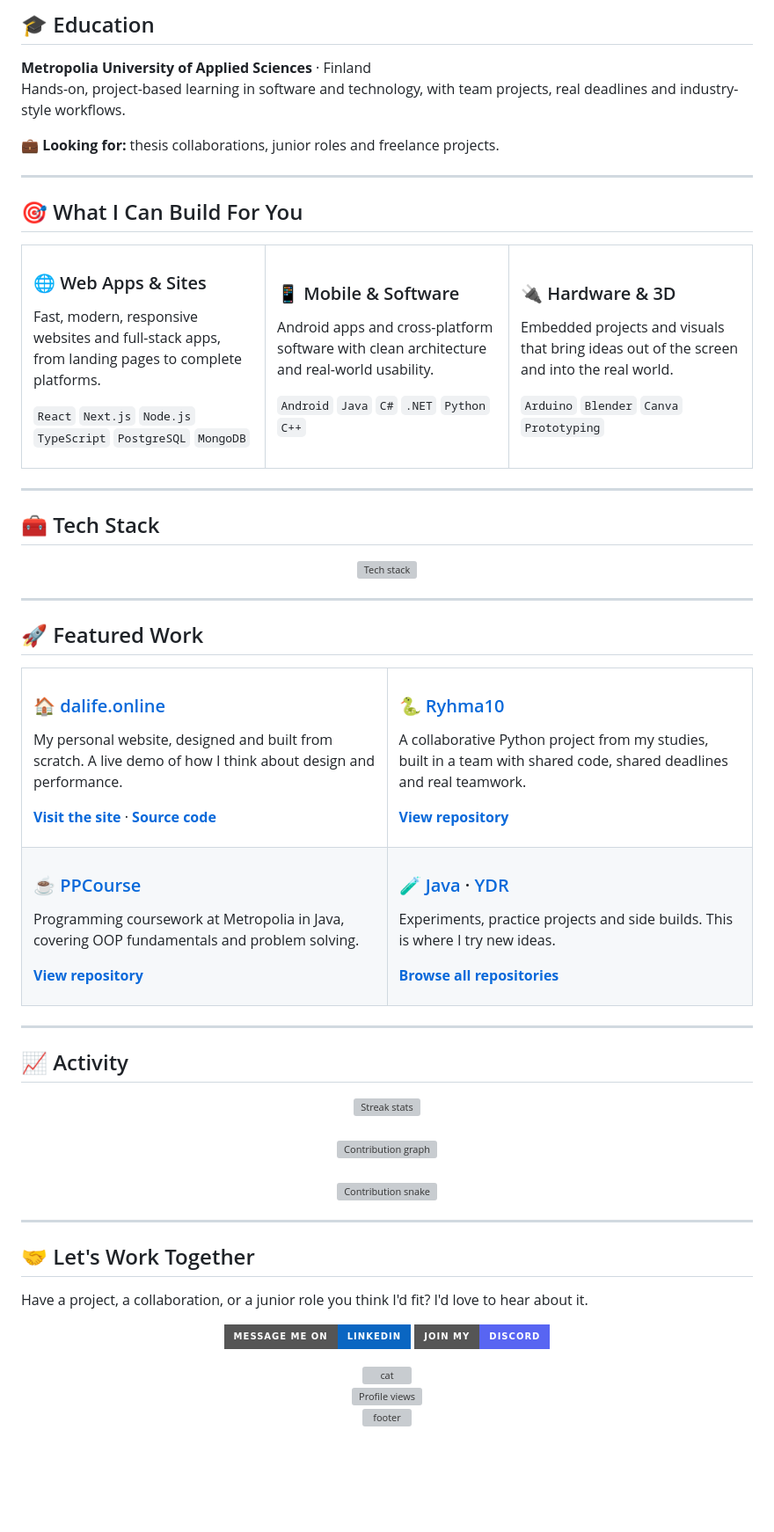
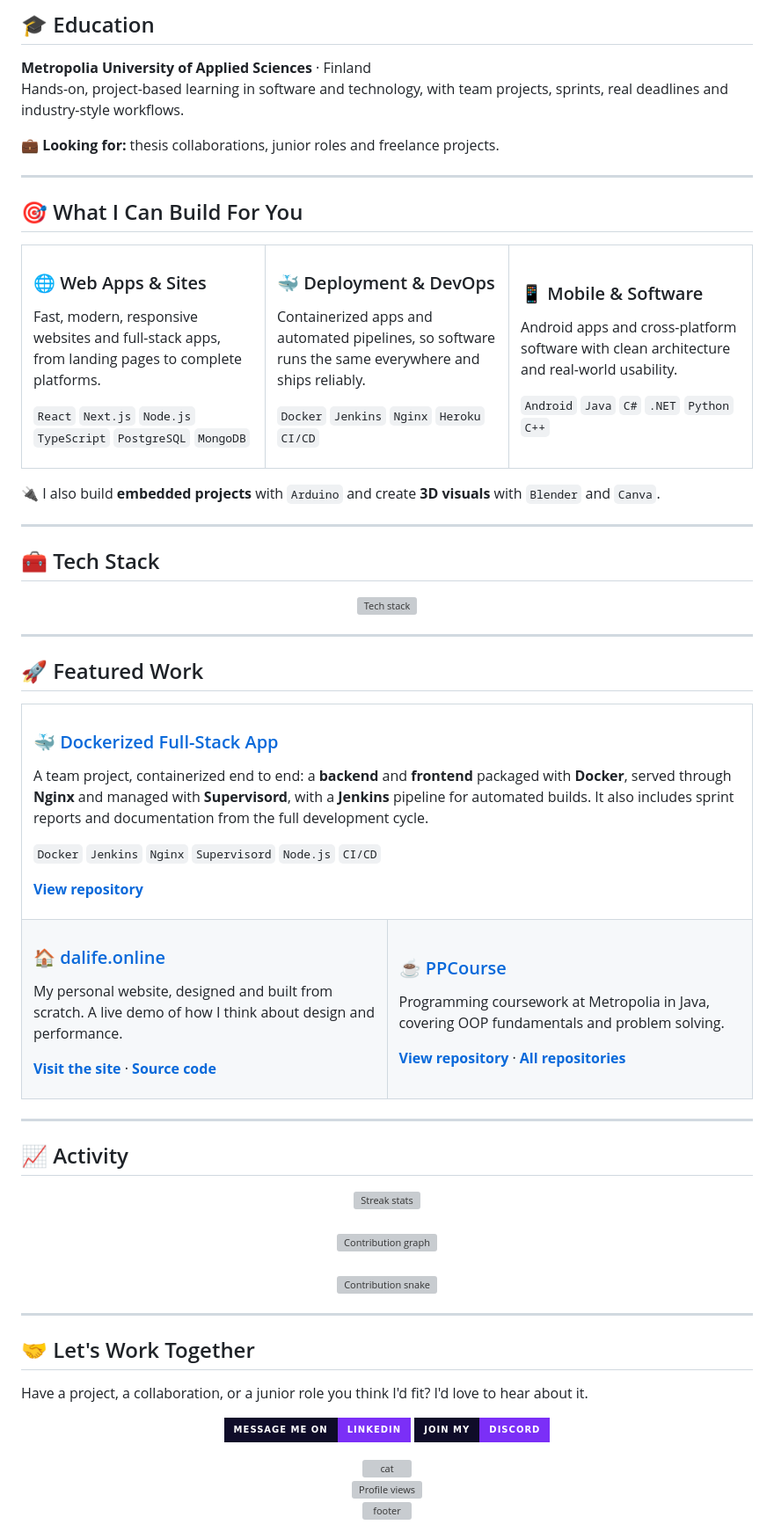
Before and after one commit to dalife001/dalife001, a Markdown page: README.md, the part around one of its changes. Shown at 88% size. Drawn GitHub-style; badges without logos; blank space fills up the shorter version; grey boxes are pictures that could not be loaded.

Commit message:
Revise README content and styling
Updated various sections of the README to improve clarity and consistency, including badge colors, links, and descriptions.

```diff
--- a/README.md
+++ b/README.md
@@ -32,7 +32,7 @@
 <h2>🎓 Education</h2>
 
 <p><b>Metropolia University of Applied Sciences</b> · Finland<br/>
-Hands-on, project-based learning in software and technology, with team projects, real deadlines and industry-style workflows.</p>
+Hands-on, project-based learning in software and technology, with team projects, sprints, real deadlines and industry-style workflows.</p>
 
 <p>💼 <b>Looking for:</b> thesis collaborations, junior roles and freelance projects.</p>
 
@@ -48,17 +48,19 @@ Hands-on, project-based learning in software and technology, with team projects,
 <p><code>React</code> <code>Next.js</code> <code>Node.js</code> <code>TypeScript</code> <code>PostgreSQL</code> <code>MongoDB</code></p>
 </td>
 <td width="33%" valign="top">
+<h3>🐳 Deployment &amp; DevOps</h3>
+<p>Containerized apps and automated pipelines, so software runs the same everywhere and ships reliably.</p>
+<p><code>Docker</code> <code>Jenkins</code> <code>Nginx</code> <code>Heroku</code> <code>CI/CD</code></p>
+</td>
+<td width="33%" valign="top">
 <h3>📱 Mobile &amp; Software</h3>
 <p>Android apps and cross-platform software with clean architecture and real-world usability.</p>
 <p><code>Android</code> <code>Java</code> <code>C#</code> <code>.NET</code> <code>Python</code> <code>C++</code></p>
 </td>
-<td width="33%" valign="top">
-<h3>🔌 Hardware &amp; 3D</h3>
-<p>Embedded projects and visuals that bring ideas out of the screen and into the real world.</p>
-<p><code>Arduino</code> <code>Blender</code> <code>Canva</code> <code>Prototyping</code></p>
-</td>
 </tr>
 </table>
+
+<p>🔌 I also build <b>embedded projects</b> with <code>Arduino</code> and create <b>3D visuals</b> with <code>Blender</code> and <code>Canva</code>.</p>
 
 <hr/>
 
@@ -74,27 +76,23 @@ Hands-on, project-based learning in software and technology, with team projects,
 
 <table>
 <tr>
+<td colspan="2" valign="top">
+<h3><a href="https://github.com/dalife001/docker">🐳 Dockerized Full-Stack App</a></h3>
+<p>A team project, containerized end to end: a <b>backend</b> and <b>frontend</b> packaged with <b>Docker</b>, served through <b>Nginx</b> and managed with <b>Supervisord</b>, with a <b>Jenkins</b> pipeline for automated builds. It also includes sprint reports and documentation from the full development cycle.</p>
+<p><code>Docker</code> <code>Jenkins</code> <code>Nginx</code> <code>Supervisord</code> <code>Node.js</code> <code>CI/CD</code></p>
+<p><a href="https://github.com/dalife001/docker"><b>View repository</b></a></p>
+</td>
+</tr>
+<tr>
 <td width="50%" valign="top">
 <h3><a href="https://github.com/dalife001/HomePage">🏠 dalife.online</a></h3>
 <p>My personal website, designed and built from scratch. A live demo of how I think about design and performance.</p>
 <p><a href="https://dalife.online"><b>Visit the site</b></a> · <a href="https://github.com/dalife001/HomePage"><b>Source code</b></a></p>
 </td>
 <td width="50%" valign="top">
-<h3><a href="https://github.com/dalife001/Ryhma10">🐍 Ryhma10</a></h3>
-<p>A collaborative Python project from my studies, built in a team with shared code, shared deadlines and real teamwork.</p>
-<p><a href="https://github.com/dalife001/Ryhma10"><b>View repository</b></a></p>
-</td>
-</tr>
-<tr>
-<td width="50%" valign="top">
 <h3><a href="https://github.com/dalife001/PPCourse">☕ PPCourse</a></h3>
 <p>Programming coursework at Metropolia in Java, covering OOP fundamentals and problem solving.</p>
-<p><a href="https://github.com/dalife001/PPCourse"><b>View repository</b></a></p>
-</td>
-<td width="50%" valign="top">
-<h3>🧪 <a href="https://github.com/dalife001/Java">Java</a> · <a href="https://github.com/dalife001/YDR">YDR</a></h3>
-<p>Experiments, practice projects and side builds. This is where I try new ideas.</p>
-<p><a href="https://github.com/dalife001?tab=repositories"><b>Browse all repositories</b></a></p>
+<p><a href="https://github.com/dalife001/PPCourse"><b>View repository</b></a> · <a href="https://github.com/dalife001?tab=repositories"><b>All repositories</b></a></p>
 </td>
 </tr>
 </table>
@@ -119,8 +117,8 @@ Hands-on, project-based learning in software and technology, with team projects,
 
 <div align="center">
 <p>
-<a href="https://www.linkedin.com/in/dalife13/"><img src="https://img.shields.io/badge/Message%20me%20on-LinkedIn-0A66C2?style=for-the-badge&logo=linkedin&logoColor=white" alt="Message me on LinkedIn" /></a>
-<a href="https://discord.gg/bAsh8qbS"><img src="https://img.shields.io/badge/Join%20my-Discord-5865F2?style=for-the-badge&logo=discord&logoColor=white" alt="Join my Discord" /></a>
+<a href="https://www.linkedin.com/in/dalife13/"><img src="https://img.shields.io/badge/Message%20me%20on-LinkedIn-7b2ff7?style=for-the-badge&logo=linkedin&logoColor=white&labelColor=0f0c29" alt="Message me on LinkedIn" /></a>
+<a href="https://discord.gg/wvgZbqsGh5"><img src="https://img.shields.io/badge/Join%20my-Discord-7b2ff7?style=for-the-badge&logo=discord&logoColor=white&labelColor=0f0c29" alt="Join my Discord" /></a>
 </p>
 
 <img src="https://cdn3.emoji.gg/emojis/7225-chipichipi-cat.gif" width="55" alt="cat" />
```
Also changed, not shown: other parts of README.md (+12 -12 lines).
